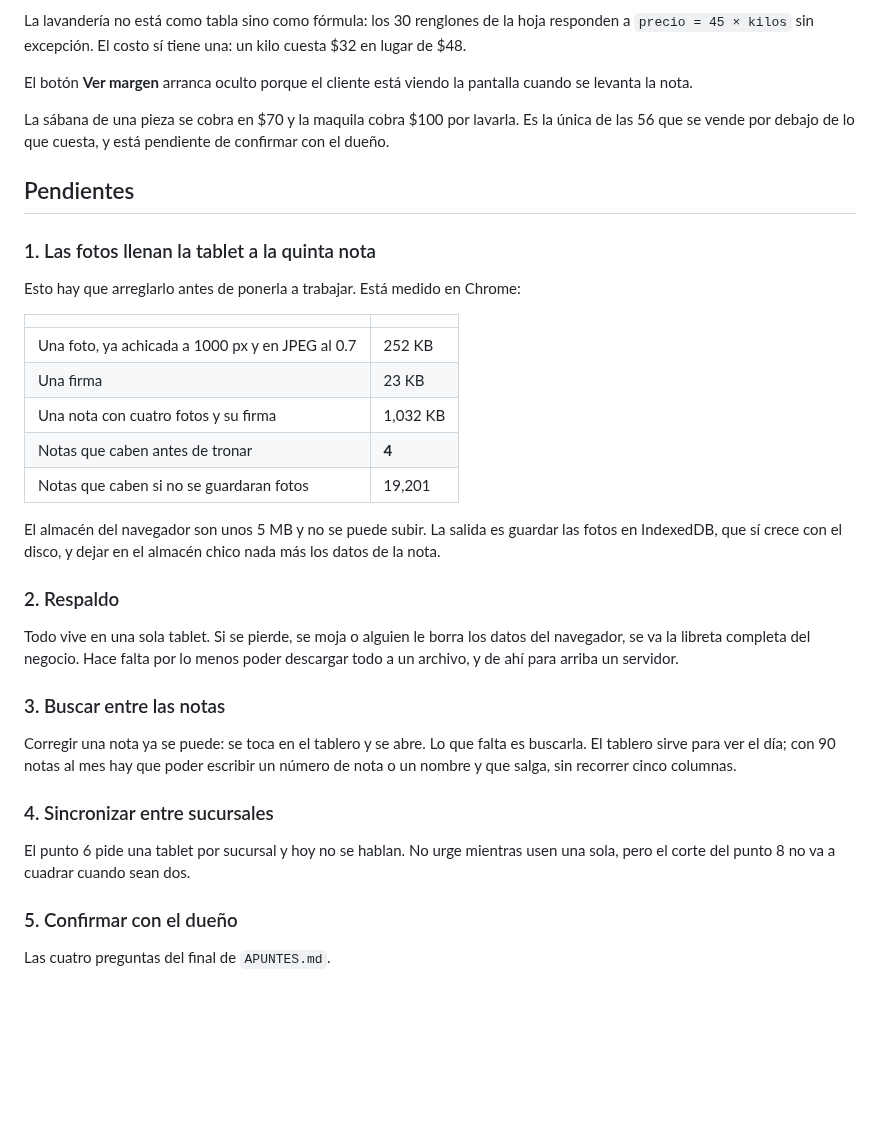
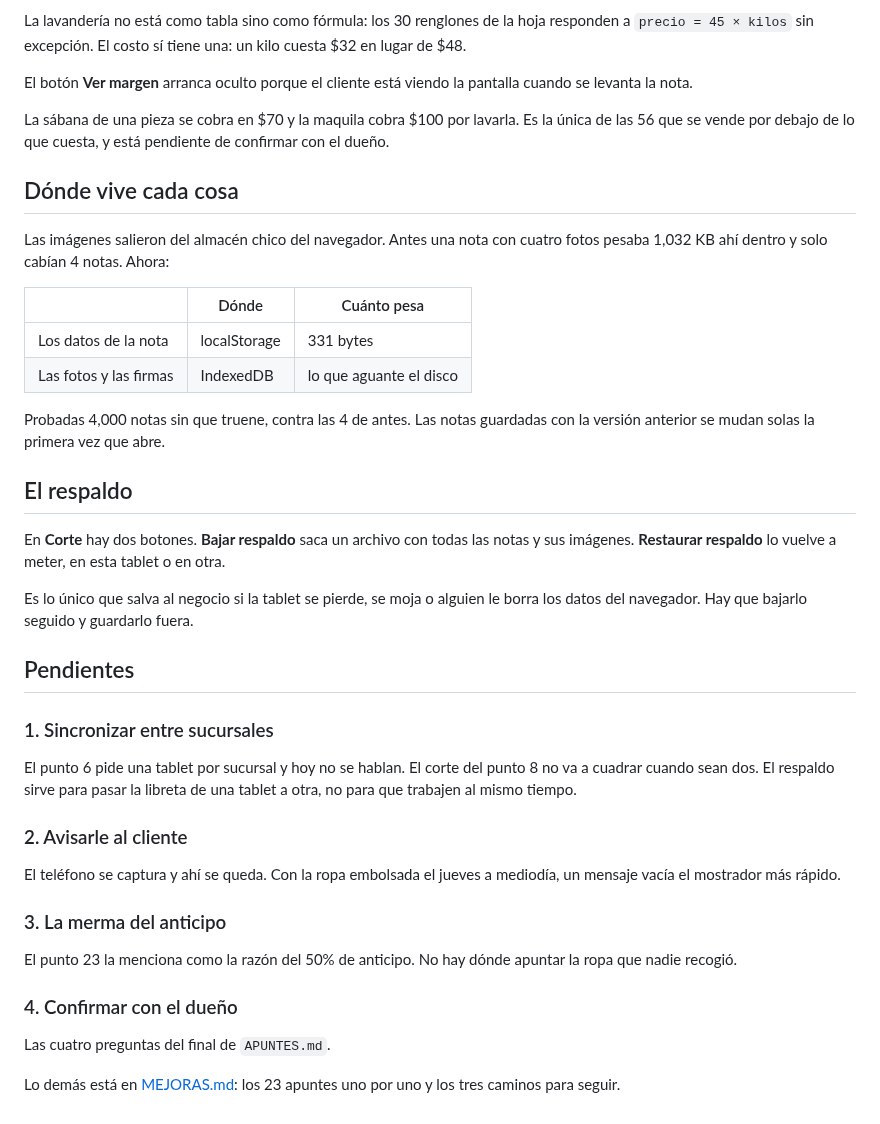
Before and after one commit to jorgeandrecuevas-dot/Tintorer-a-, a Markdown page: README.md, the part around one of its changes. GitHub-like rendering; blank space fills up the shorter version.

```diff
--- a/README.md
+++ b/README.md
@@ -177,42 +184,49 @@ La sábana de una pieza se cobra en $70 y la maquila cobra $100 por lavarla.
 Es la única de las 56 que se vende por debajo de lo que cuesta, y está
 pendiente de confirmar con el dueño.
 
+## Dónde vive cada cosa
+
+Las imágenes salieron del almacén chico del navegador. Antes una nota con
+cuatro fotos pesaba 1,032 KB ahí dentro y solo cabían 4 notas. Ahora:
+
+| | Dónde | Cuánto pesa |
+|---|---|---|
+| Los datos de la nota | localStorage | 331 bytes |
+| Las fotos y las firmas | IndexedDB | lo que aguante el disco |
+
+Probadas 4,000 notas sin que truene, contra las 4 de antes. Las notas
+guardadas con la versión anterior se mudan solas la primera vez que abre.
+
+## El respaldo
+
+En **Corte** hay dos botones. **Bajar respaldo** saca un archivo con todas
+las notas y sus imágenes. **Restaurar respaldo** lo vuelve a meter, en esta
+tablet o en otra.
+
+Es lo único que salva al negocio si la tablet se pierde, se moja o alguien le
+borra los datos del navegador. Hay que bajarlo seguido y guardarlo fuera.
+
 ## Pendientes
 
-### 1. Las fotos llenan la tablet a la quinta nota
+### 1. Sincronizar entre sucursales
 
-Esto hay que arreglarlo antes de ponerla a trabajar. Está medido en Chrome:
+El punto 6 pide una tablet por sucursal y hoy no se hablan. El corte del
+punto 8 no va a cuadrar cuando sean dos. El respaldo sirve para pasar la
+libreta de una tablet a otra, no para que trabajen al mismo tiempo.
 
-| | |
-|---|---|
-| Una foto, ya achicada a 1000 px y en JPEG al 0.7 | 252 KB |
-| Una firma | 23 KB |
-| Una nota con cuatro fotos y su firma | 1,032 KB |
-| Notas que caben antes de tronar | **4** |
-| Notas que caben si no se guardaran fotos | 19,201 |
+### 2. Avisarle al cliente
 
-El almacén del navegador son unos 5 MB y no se puede subir. La salida es
-guardar las fotos en IndexedDB, que sí crece con el disco, y dejar en el
-almacén chico nada más los datos de la nota.
+El teléfono se captura y ahí se queda. Con la ropa embolsada el jueves a
+mediodía, un mensaje vacía el mostrador más rápido.
 
-### 2. Respaldo
+### 3. La merma del anticipo
 
-Todo vive en una sola tablet. Si se pierde, se moja o alguien le borra los
-datos del navegador, se va la libreta completa del negocio. Hace falta por lo
-menos poder descargar todo a un archivo, y de ahí para arriba un servidor.
+El punto 23 la menciona como la razón del 50% de anticipo. No hay dónde
+apuntar la ropa que nadie recogió.
 
-### 3. Buscar entre las notas
-
-Corregir una nota ya se puede: se toca en el tablero y se abre. Lo que falta
-es buscarla. El tablero sirve para ver el día; con 90 notas al mes hay que
-poder escribir un número de nota o un nombre y que salga, sin recorrer cinco
-columnas.
-
-### 4. Sincronizar entre sucursales
-
-El punto 6 pide una tablet por sucursal y hoy no se hablan. No urge mientras
-usen una sola, pero el corte del punto 8 no va a cuadrar cuando sean dos.
-
-### 5. Confirmar con el dueño
+### 4. Confirmar con el dueño
 
 Las cuatro preguntas del final de `APUNTES.md`.
+
+Lo demás está en [MEJORAS.md](MEJORAS.md): los 23 apuntes uno por uno y los
+tres caminos para seguir.
```
Also changed, not shown: other parts of README.md (+11 -4 lines), MEJORAS.md (+25 -30 lines), capturas/corte.png, capturas/entrega.png, capturas/maquila.png, capturas/nota.png, capturas/tablero.png, 2 other files.
